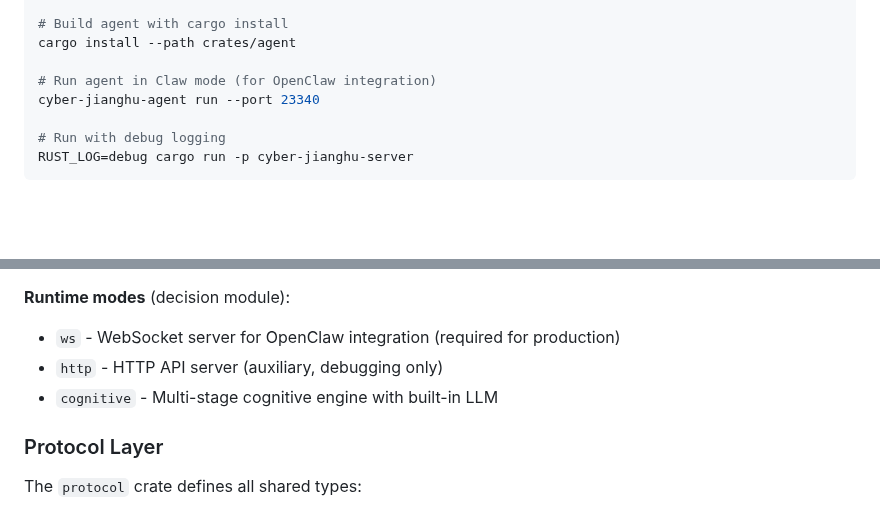
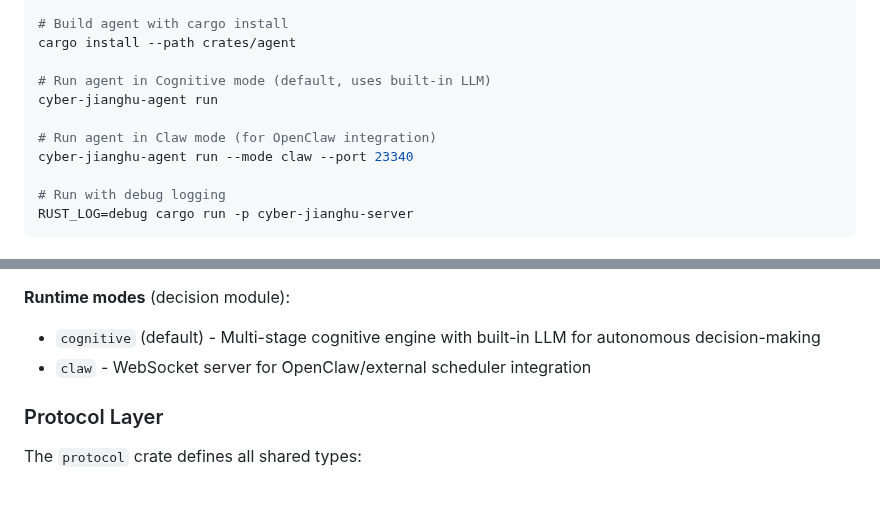
Before and after one commit to 8kugames/Cyber-Jianghu, a Markdown page: CLAUDE.md, 2 parts joined by grey strips. Rendered like a GitHub page; blank space fills up the shorter version.

Commit message:
docs: update CLAUDE.md for Cognitive mode as default
- Update runtime modes section to list cognitive (default) first
- Update CLI examples to show correct default behavior

```diff
--- a/CLAUDE.md
+++ b/CLAUDE.md
@@ -53,8 +53,11 @@ cargo clippy --workspace --all-targets --fix --allow-dirty
 # Build agent with cargo install
 cargo install --path crates/agent
 
+# Run agent in Cognitive mode (default, uses built-in LLM)
+cyber-jianghu-agent run
+
 # Run agent in Claw mode (for OpenClaw integration)
-cyber-jianghu-agent run --port 23340
+cyber-jianghu-agent run --mode claw --port 23340
 
 # Run with debug logging
 RUST_LOG=debug cargo run -p cyber-jianghu-server
@@ -186,9 +189,8 @@ Key agent modules:
   - `llm/` - LLM client for AI decision-making
 
 **Runtime modes** (decision module):
-- `ws` - WebSocket server for OpenClaw integration (required for production)
-- `http` - HTTP API server (auxiliary, debugging only)
-- `cognitive` - Multi-stage cognitive engine with built-in LLM
+- `cognitive` (default) - Multi-stage cognitive engine with built-in LLM for autonomous decision-making
+- `claw` - WebSocket server for OpenClaw/external scheduler integration
 
 ### Protocol Layer
 
```
